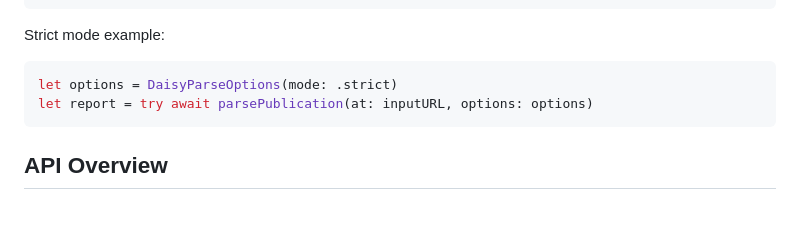
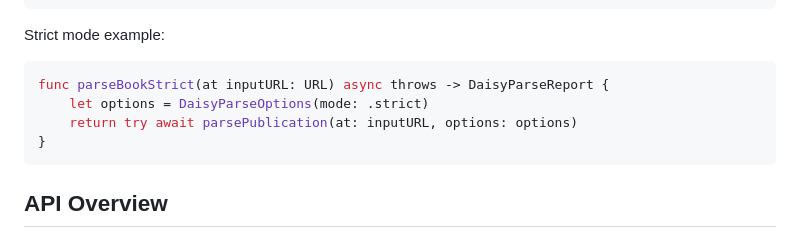
Before and after one commit to dadederk/DaisyKit, a Markdown page: README.md, the part around one of its changes. Rendered like a GitHub page; blank space fills up the shorter version.

````diff
--- a/README.md
+++ b/README.md
@@ -73,8 +74,10 @@ func parseBook(at inputURL: URL) async {
 Strict mode example:
 
 ```swift
-let options = DaisyParseOptions(mode: .strict)
-let report = try await parsePublication(at: inputURL, options: options)
+func parseBookStrict(at inputURL: URL) async throws -> DaisyParseReport {
+    let options = DaisyParseOptions(mode: .strict)
+    return try await parsePublication(at: inputURL, options: options)
+}
 ```
 
 ## API Overview
````
Also changed, not shown: other parts of README.md (+2 -1 lines).
